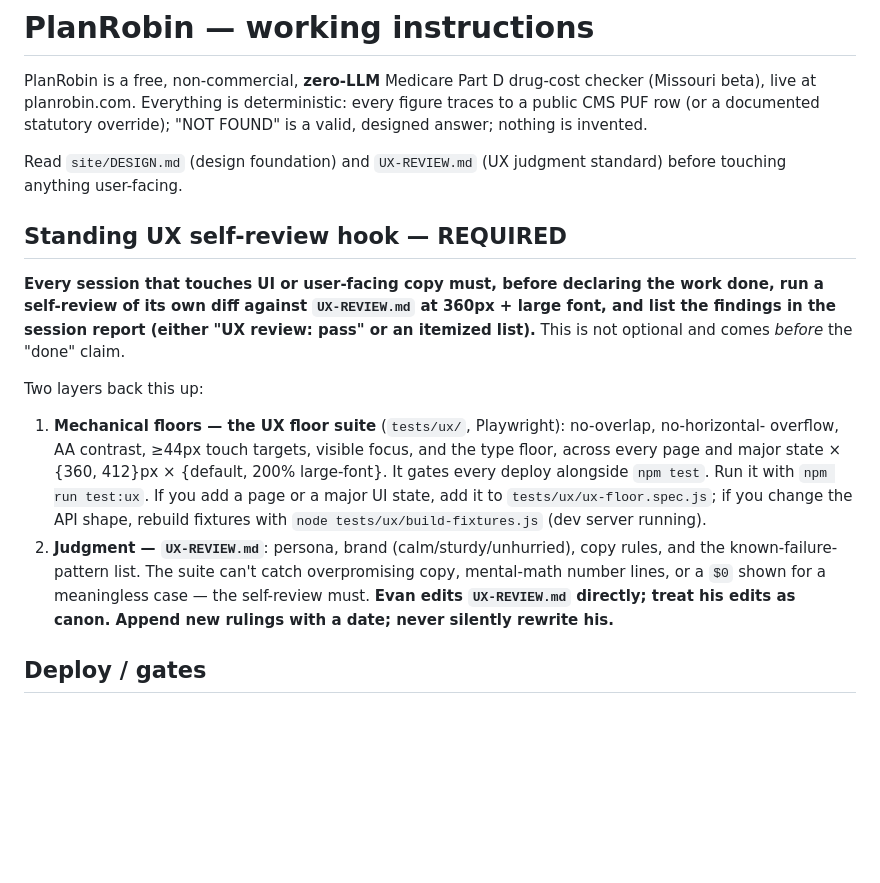
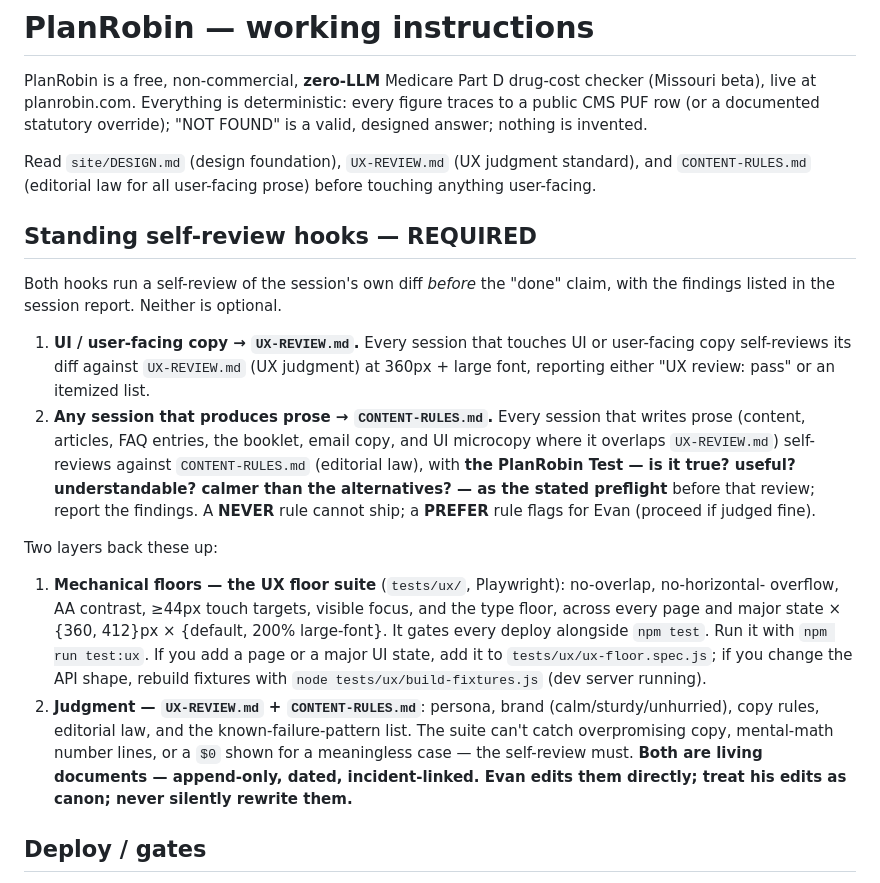
Before and after one commit to emuskopf/planrobin, a Markdown page: CLAUDE.md, the part around the change. Drawn GitHub-style; blank space fills up the shorter version.

```diff
--- a/CLAUDE.md
+++ b/CLAUDE.md
@@ -4,27 +4,36 @@ PlanRobin is a free, non-commercial, **zero-LLM** Medicare Part D drug-cost chec
 live at planrobin.com. Everything is deterministic: every figure traces to a public CMS PUF row (or
 a documented statutory override); "NOT FOUND" is a valid, designed answer; nothing is invented.
 
-Read `site/DESIGN.md` (design foundation) and `UX-REVIEW.md` (UX judgment standard) before touching
-anything user-facing.
+Read `site/DESIGN.md` (design foundation), `UX-REVIEW.md` (UX judgment standard), and
+`CONTENT-RULES.md` (editorial law for all user-facing prose) before touching anything user-facing.
 
-## Standing UX self-review hook — REQUIRED
+## Standing self-review hooks — REQUIRED
 
-**Every session that touches UI or user-facing copy must, before declaring the work done, run a
-self-review of its own diff against `UX-REVIEW.md` at 360px + large font, and list the findings in
-the session report (either "UX review: pass" or an itemized list).** This is not optional and comes
-*before* the "done" claim.
+Both hooks run a self-review of the session's own diff *before* the "done" claim, with the findings
+listed in the session report. Neither is optional.
 
-Two layers back this up:
+1. **UI / user-facing copy → `UX-REVIEW.md`.** Every session that touches UI or user-facing copy
+   self-reviews its diff against `UX-REVIEW.md` (UX judgment) at 360px + large font, reporting either
+   "UX review: pass" or an itemized list.
+2. **Any session that produces prose → `CONTENT-RULES.md`.** Every session that writes prose (content,
+   articles, FAQ entries, the booklet, email copy, and UI microcopy where it overlaps `UX-REVIEW.md`)
+   self-reviews against `CONTENT-RULES.md` (editorial law), with **the PlanRobin Test — is it true?
+   useful? understandable? calmer than the alternatives? — as the stated preflight** before that
+   review; report the findings. A **NEVER** rule cannot ship; a **PREFER** rule flags for Evan
+   (proceed if judged fine).
+
+Two layers back these up:
 1. **Mechanical floors — the UX floor suite** (`tests/ux/`, Playwright): no-overlap, no-horizontal-
    overflow, AA contrast, ≥44px touch targets, visible focus, and the type floor, across every page
    and major state × {360, 412}px × {default, 200% large-font}. It gates every deploy alongside
    `npm test`. Run it with `npm run test:ux`. If you add a page or a major UI state, add it to
    `tests/ux/ux-floor.spec.js`; if you change the API shape, rebuild fixtures with
    `node tests/ux/build-fixtures.js` (dev server running).
-2. **Judgment — `UX-REVIEW.md`**: persona, brand (calm/sturdy/unhurried), copy rules, and the
-   known-failure-pattern list. The suite can't catch overpromising copy, mental-math number lines,
-   or a `$0` shown for a meaningless case — the self-review must. **Evan edits `UX-REVIEW.md`
-   directly; treat his edits as canon. Append new rulings with a date; never silently rewrite his.**
+2. **Judgment — `UX-REVIEW.md` + `CONTENT-RULES.md`**: persona, brand (calm/sturdy/unhurried), copy
+   rules, editorial law, and the known-failure-pattern list. The suite can't catch overpromising copy,
+   mental-math number lines, or a `$0` shown for a meaningless case — the self-review must. **Both are
+   living documents — append-only, dated, incident-linked. Evan edits them directly; treat his edits
+   as canon; never silently rewrite them.**
 
 ## Deploy / gates
 - `npm test` — deterministic node suite (format, share, overrides, channels, pricing, zip) + the
```
Also changed, not shown: CONTENT-RULES.md (added, +199 -0 lines), UX-REVIEW.md (+3 -1 lines).
